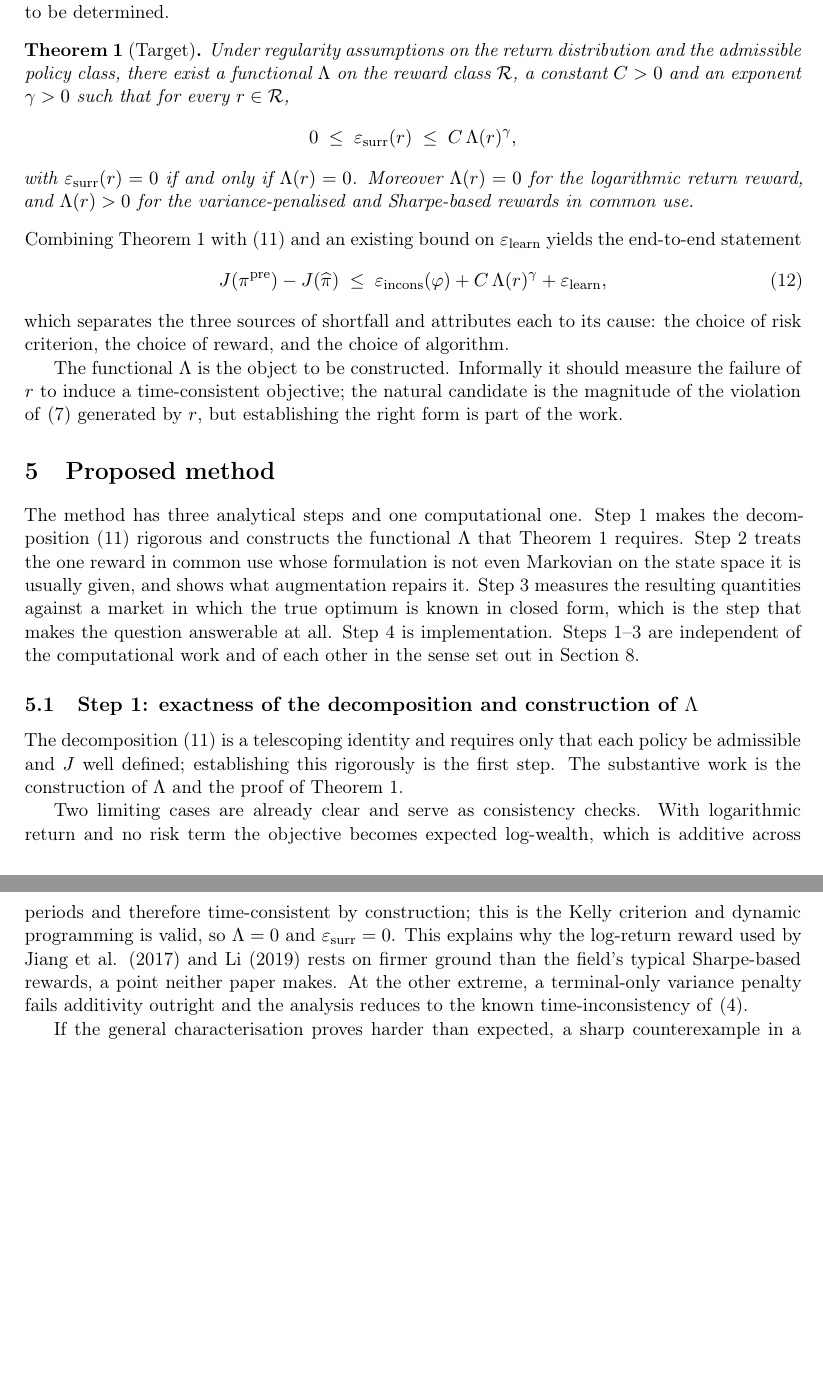
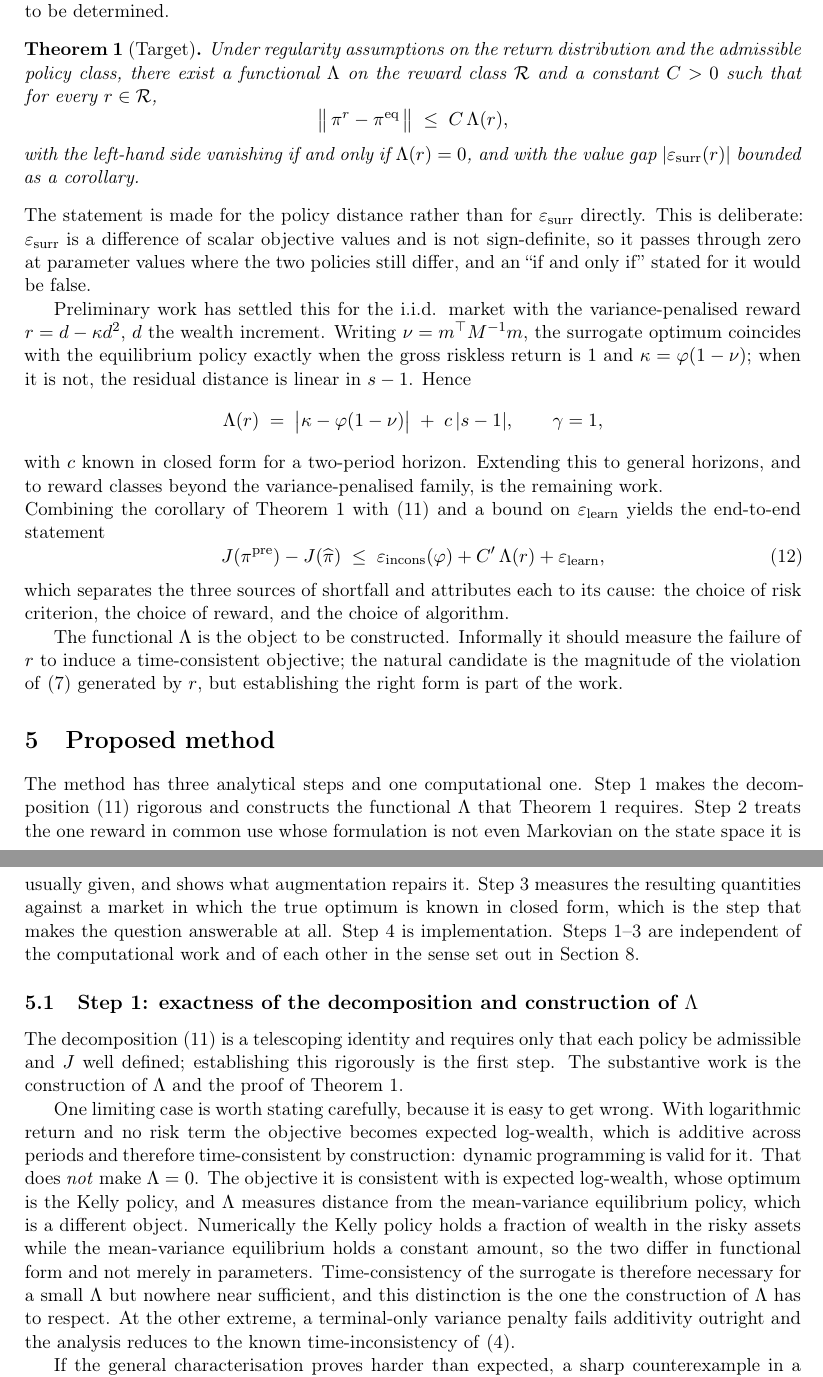
Before and after one commit to MattTheGreat-root/MVRL-Surrogate-GAP, a LaTeX paper (proposal.tex): two parts of pages 5 and 6 of 9, joined at a grey line, cut so that both start at the same text, the shorter picture padded with empty space. Compiled offline with pdfLaTeX.

Commit message:
correct proposal: Lambda != 0 for the log-return reward

```diff
--- a/proposal.tex
+++ b/proposal.tex
@@ -317,22 +317,42 @@ exponent to be determined.
 
 \begin{theorem}[Target]
 \label{thm:target}
-Under regularity assumptions on the return distribution and the admissible policy class,
-there exist a functional $\Lambda$ on the reward class $\mathcal{R}$, a constant $C>0$
-and an exponent $\gamma>0$ such that for every $r\in\mathcal{R}$,
+Under regularity assumptions on the return distribution and the admissible policy
+class, there exist a functional $\Lambda$ on the reward class $\mathcal{R}$ and a
+constant $C>0$ such that for every $r\in\mathcal{R}$,
 \[
-0\;\le\;\epssurr(r)\;\le\;C\,\Lambda(r)^{\gamma},
+\bigl\|\,\pir-\pieq\,\bigr\|\;\le\;C\,\Lambda(r),
 \]
-with $\epssurr(r)=0$ if and only if $\Lambda(r)=0$. Moreover $\Lambda(r)=0$ for the
-logarithmic return reward, and $\Lambda(r)>0$ for the variance-penalised and
-Sharpe-based rewards in common use.
+with the left-hand side vanishing if and only if $\Lambda(r)=0$, and with the
+value gap $|\epssurr(r)|$ bounded as a corollary.
 \end{theorem}
 
 \noindent
-Combining Theorem~\ref{thm:target} with \eqref{eq:decomp} and an existing bound on
+The statement is made for the policy distance rather than for $\epssurr$
+directly. This is deliberate: $\epssurr$ is a difference of scalar objective
+values and is not sign-definite, so it passes through zero at parameter values
+where the two policies still differ, and an ``if and only if'' stated for it
+would be false.
+
+Preliminary work has settled this for the i.i.d. market with the
+variance-penalised reward $r=d-\kappa d^{2}$, $d$ the wealth increment. Writing
+$\nu=m^{\top}M^{-1}m$, the surrogate optimum coincides with the equilibrium
+policy exactly when the gross riskless return is $1$ and
+$\kappa=\varphi(1-\nu)$; when it is not, the residual distance is linear in
+$s-1$. Hence
+\[
+\Lambda(r)\;=\;\bigl|\kappa-\varphi(1-\nu)\bigr|\;+\;c\,|s-1|,
+\qquad \gamma=1,
+\]
+with $c$ known in closed form for a two-period horizon. Extending this to
+general horizons, and to reward classes beyond the variance-penalised family,
+is the remaining work.
+
+\noindent
+Combining the corollary of Theorem~\ref{thm:target} with \eqref{eq:decomp} and a bound on
 $\epslearn$ yields the end-to-end statement
 \begin{equation}
-J(\pipre)-J(\pihat)\;\le\;\epsincons(\varphi)+C\,\Lambda(r)^{\gamma}+\epslearn ,
+J(\pipre)-J(\pihat)\;\le\;\epsincons(\varphi)+C'\,\Lambda(r)+\epslearn ,
 \label{eq:endtoend}
 \end{equation}
 which separates the three sources of shortfall and attributes each to its cause: the
@@ -362,13 +382,19 @@ each policy be admissible and $J$ well defined; establishing this rigorously is
 first step. The substantive work is the construction of $\Lambda$ and the proof of
 Theorem~\ref{thm:target}.
 
-Two limiting cases are already clear and serve as consistency checks. With logarithmic
-return and no risk term the objective becomes expected log-wealth, which is additive
-across periods and therefore time-consistent by construction; this is the Kelly
-criterion and dynamic programming is valid, so $\Lambda=0$ and $\epssurr=0$. This
-explains why the log-return reward used by Jiang et al. (2017) and
-Li (2019) rests on firmer ground than the field's typical Sharpe-based
-rewards, a point neither paper makes. At the other extreme, a terminal-only variance
+One limiting case is worth stating carefully, because it is easy to get wrong.
+With logarithmic return and no risk term the objective becomes expected
+log-wealth, which is additive across periods and therefore time-consistent by
+construction: dynamic programming is valid for it. That does \emph{not} make
+$\Lambda=0$. The objective it is consistent with is expected log-wealth, whose
+optimum is the Kelly policy, and $\Lambda$ measures distance from the
+mean-variance equilibrium policy, which is a different object. Numerically the
+Kelly policy holds a fraction of wealth in the risky assets while the
+mean-variance equilibrium holds a constant amount, so the two differ in
+functional form and not merely in parameters. Time-consistency of the surrogate
+is therefore necessary for a small $\Lambda$ but nowhere near sufficient, and
+this distinction is the one the construction of $\Lambda$ has to respect. At the
+other extreme, a terminal-only variance
 penalty fails additivity outright and the analysis reduces to the known
 time-inconsistency of \eqref{eq:mv}.
 
```
Also changed, not shown: proposal.pdf, proposal.tex (11 more changed lines).
